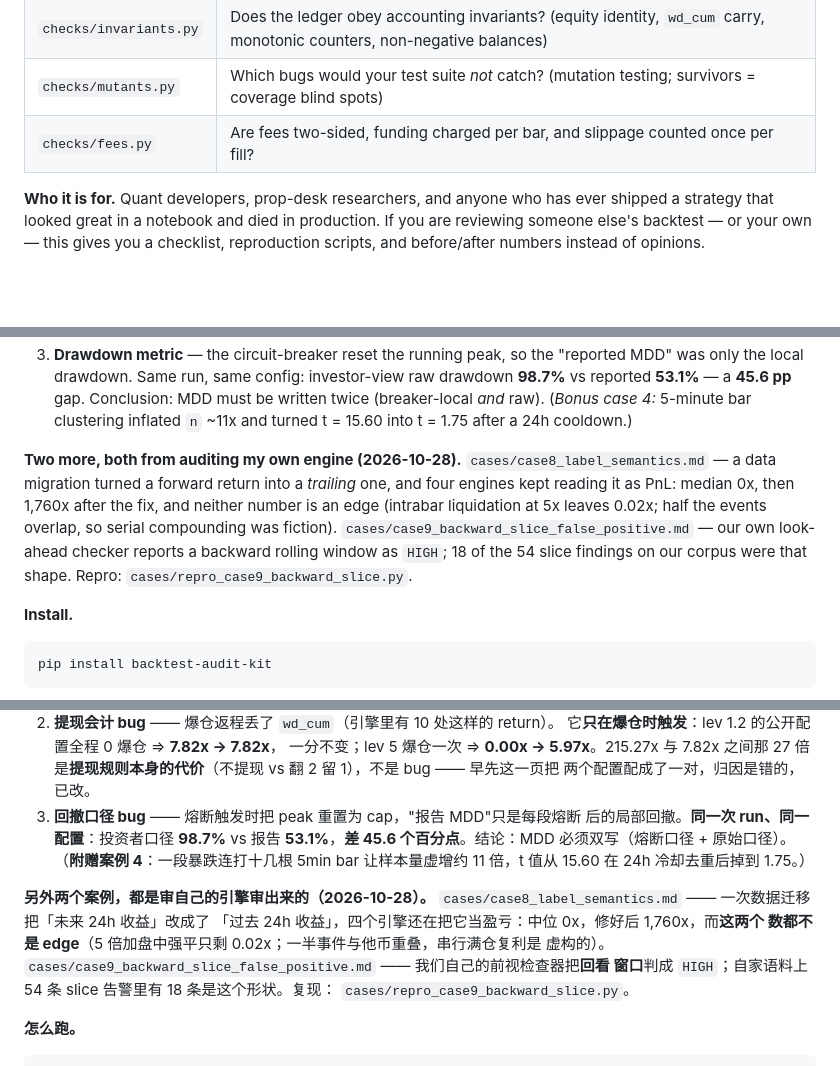
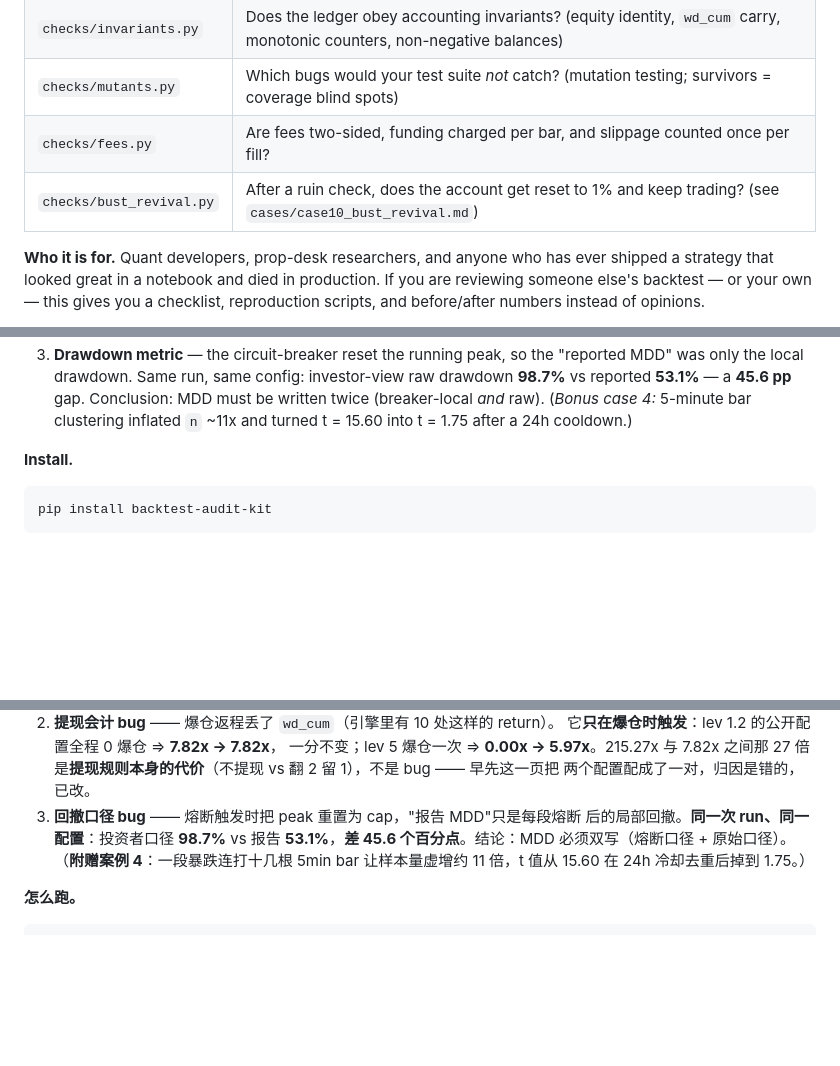
Before and after one commit to rytjy/backtest-audit-kit, a Markdown page: README.md, 3 parts joined by grey strips. Drawn GitHub-style; blank space fills up the shorter version.

````diff
--- a/README.md
+++ b/README.md
@@ -22,6 +22,7 @@ checkers for a trading backtest:
 | `checks/invariants.py` | Does the ledger obey accounting invariants? (equity identity, `wd_cum` carry, monotonic counters, non-negative balances) |
 | `checks/mutants.py` | Which bugs would your test suite *not* catch? (mutation testing; survivors = coverage blind spots) |
 | `checks/fees.py` | Are fees two-sided, funding charged per bar, and slippage counted once per fill? |
+| `checks/bust_revival.py` | After a ruin check, does the account get reset to 1% and keep trading? (see `cases/case10_bust_revival.md`) |
 
 **Who it is for.** Quant developers, prop-desk researchers, and anyone who has
 ever shipped a strategy that looked great in a notebook and died in
@@ -51,15 +52,6 @@ of the headline numbers (win rate, net PnL, multiple, MDD, t-stat).
    gap. Conclusion: MDD must be written twice (breaker-local *and* raw).
    (*Bonus case 4:* 5-minute bar clustering inflated `n` ~11x and turned
    t = 15.60 into t = 1.75 after a 24h cooldown.)
-
-**Two more, both from auditing my own engine (2026-10-28).**
-`cases/case8_label_semantics.md` — a data migration turned a forward return into a
-*trailing* one, and four engines kept reading it as PnL: median 0x, then 1,760x
-after the fix, and neither number is an edge (intrabar liquidation at 5x leaves
-0.02x; half the events overlap, so serial compounding was fiction).
-`cases/case9_backward_slice_false_positive.md` — our own look-ahead checker
-reports a backward rolling window as `HIGH`; 18 of the 54 slice findings on our
-corpus were that shape. Repro: `cases/repro_case9_backward_slice.py`.
 
 **Install.**
 
@@ -129,15 +122,6 @@ profitable. No checker here predicts returns.
    （**附赠案例 4**：一段暴跌连打十几根 5min bar 让样本量虚增约 11 倍，t 值从
    15.60 在 24h 冷却去重后掉到 1.75。）
 
-**另外两个案例，都是审自己的引擎审出来的（2026-10-28）。**
-`cases/case8_label_semantics.md` —— 一次数据迁移把「未来 24h 收益」改成了
-「过去 24h 收益」，四个引擎还在把它当盈亏：中位 0x，修好后 1,760x，而**这两个
-数都不是 edge**（5 倍加盘中强平只剩 0.02x；一半事件与他币重叠，串行满仓复利是
-虚构的）。
-`cases/case9_backward_slice_false_positive.md` —— 我们自己的前视检查器把**回看
-窗口**判成 `HIGH`；自家语料上 54 条 slice 告警里有 18 条是这个形状。复现：
-`cases/repro_case9_backward_slice.py`。
-
 **怎么跑。**
 
 ```bash
````
Also changed, not shown: other parts of README.md (+1 -0 lines).
